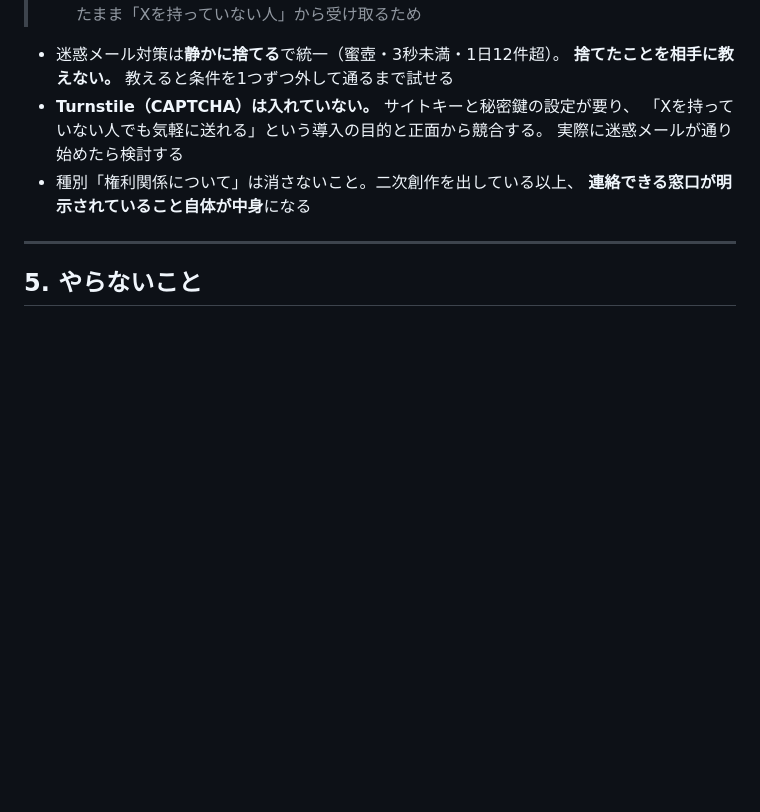
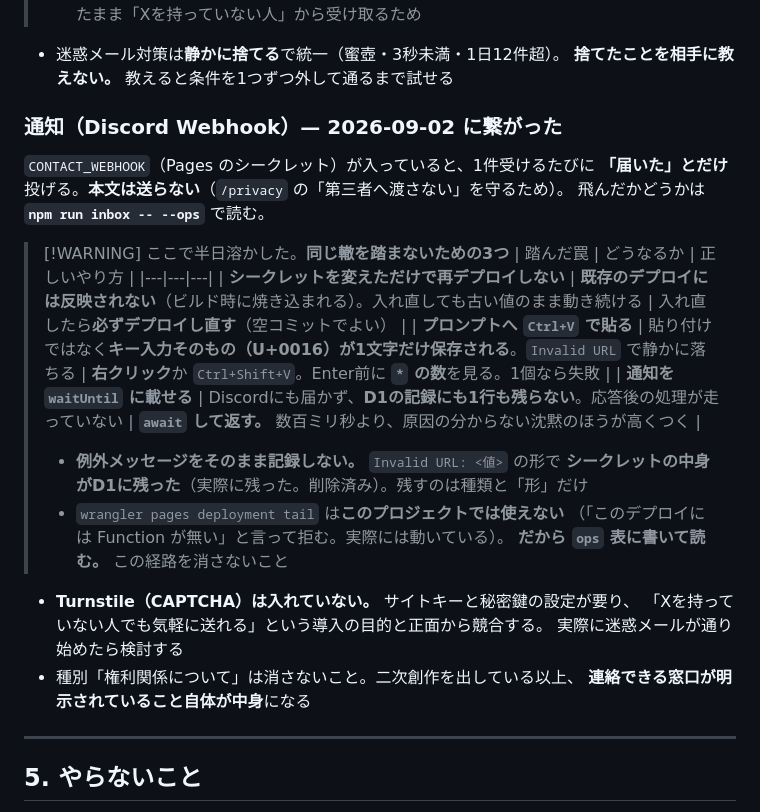
Before and after one commit to OgyanuntiusXIII/ogyanuntius-site, a Markdown page: CLAUDE.md, the part around the change. GitHub-like rendering; blank space fills up the shorter version.

```diff
--- a/CLAUDE.md
+++ b/CLAUDE.md
@@ -409,6 +409,25 @@ mood:          # 1〜5。不満度。既定 3。`by: 本人` のときは表示
 
 - 迷惑メール対策は**静かに捨てる**で統一（蜜壺・3秒未満・1日12件超）。
   **捨てたことを相手に教えない。** 教えると条件を1つずつ外して通るまで試せる
+### 通知（Discord Webhook）— 2026-09-02 に繋がった
+
+`CONTACT_WEBHOOK`（Pages のシークレット）が入っていると、1件受けるたびに
+**「届いた」とだけ**投げる。**本文は送らない**（`/privacy` の「第三者へ渡さない」を守るため）。
+飛んだかどうかは **`npm run inbox -- --ops`** で読む。
+
+> [!WARNING] ここで半日溶かした。**同じ轍を踏まないための3つ**
+> | 踏んだ罠 | どうなるか | 正しいやり方 |
+> |---|---|---|
+> | **シークレットを変えただけで再デプロイしない** | **既存のデプロイには反映されない**（ビルド時に焼き込まれる）。入れ直しても古い値のまま動き続ける | 入れ直したら**必ずデプロイし直す**（空コミットでよい） |
+> | **プロンプトへ `Ctrl+V` で貼る** | 貼り付けではなく**キー入力そのもの（U+0016）が1文字だけ保存される**。`Invalid URL` で静かに落ちる | **右クリック**か `Ctrl+Shift+V`。Enter前に **`*` の数**を見る。1個なら失敗 |
+> | **通知を `waitUntil` に載せる** | Discordにも届かず、**D1の記録にも1行も残らない**。応答後の処理が走っていない | **`await` して返す。** 数百ミリ秒より、原因の分からない沈黙のほうが高くつく |
+>
+> - **例外メッセージをそのまま記録しない。** `Invalid URL: <値>` の形で
+>   **シークレットの中身がD1に残った**（実際に残った。削除済み）。残すのは種類と「形」だけ
+> - `wrangler pages deployment tail` は**このプロジェクトでは使えない**
+>   （「このデプロイには Function が無い」と言って拒む。実際には動いている）。
+>   **だから `ops` 表に書いて読む。** この経路を消さないこと
+
 - **Turnstile（CAPTCHA）は入れていない。** サイトキーと秘密鍵の設定が要り、
   「Xを持っていない人でも気軽に送れる」という導入の目的と正面から競合する。
   実際に迷惑メールが通り始めたら検討する
```
Also changed, not shown: functions/README.md (+25 -6 lines).
